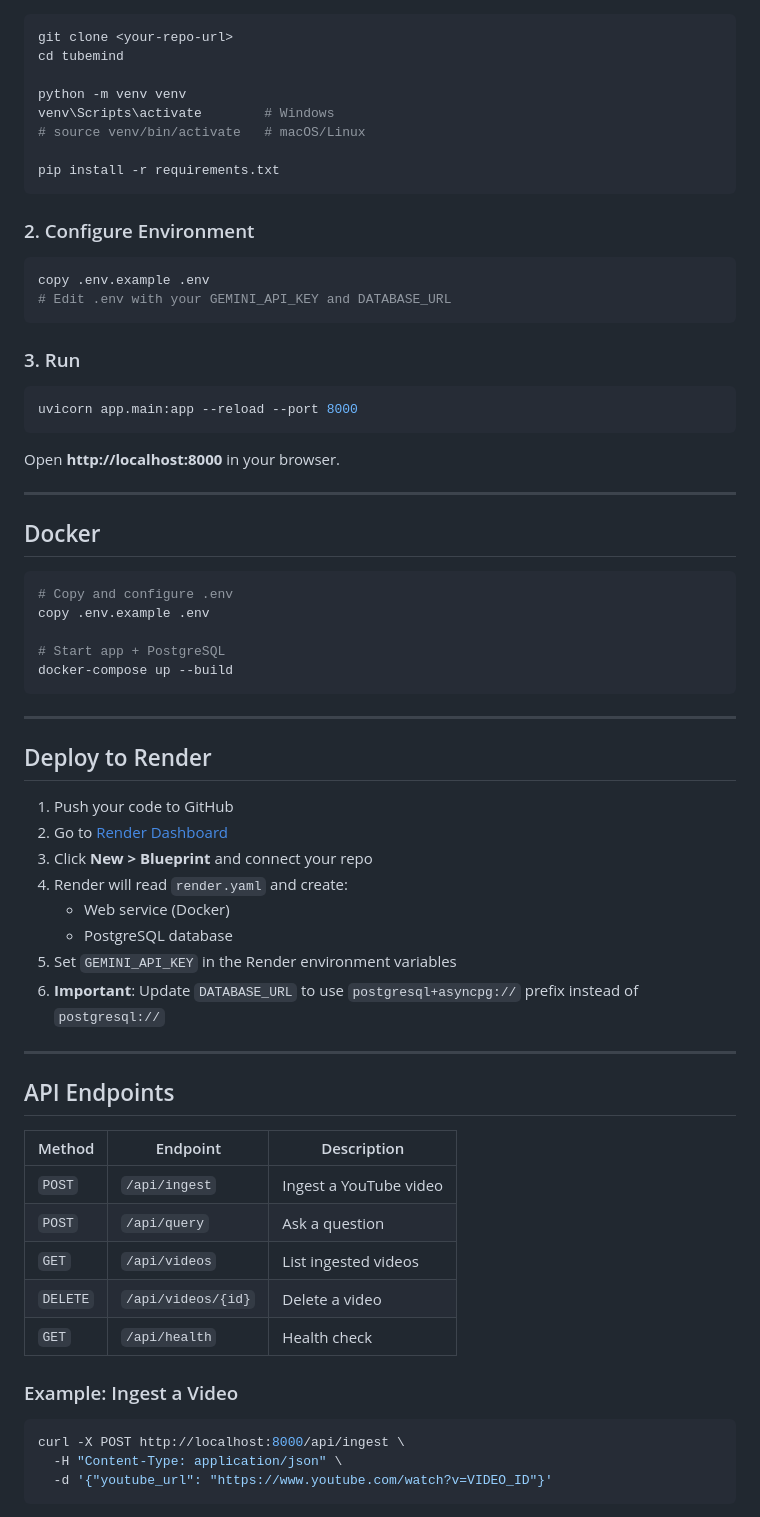
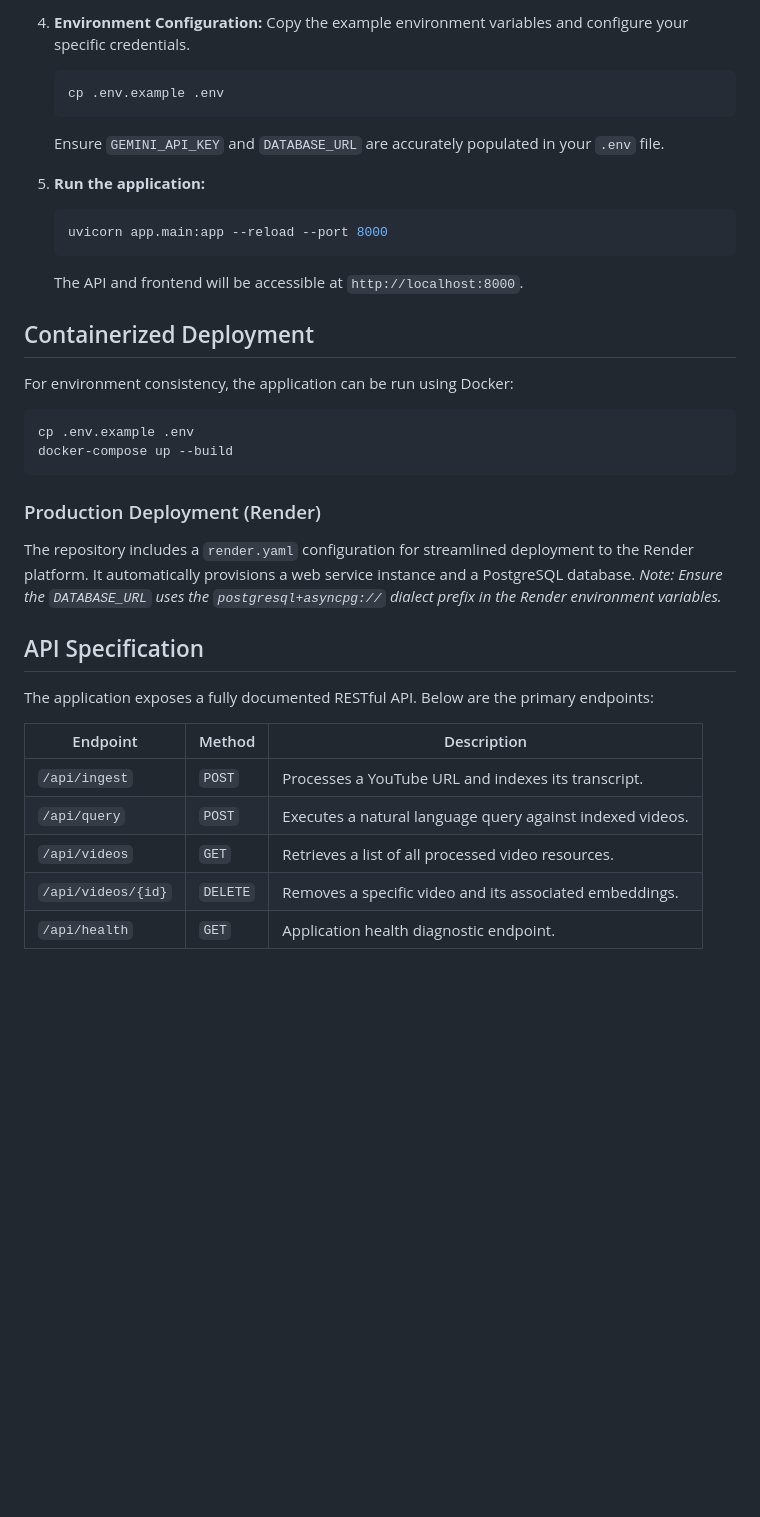
Before and after one commit to saisriabhiramnelluri/TubeMind, a Markdown page: README.md, the part around one of its changes. Rendered like a GitHub page; blank space fills up the shorter version.

````diff
--- a/README.md
+++ b/README.md
@@ -67,72 +56,38 @@ User -> FastAPI -> Retriever -> Gemini LLM -> Grounded Answer + Citations
+4. **Environment Configuration:**
+   Copy the example environment variables and configure your specific credentials.
+   ```bash
+   cp .env.example .env
+   ```
+   Ensure `GEMINI_API_KEY` and `DATABASE_URL` are accurately populated in your `.env` file.
+
+5. **Run the application:**
+   ```bash
+   uvicorn app.main:app --reload --port 8000
+   ```
+   The API and frontend will be accessible at `http://localhost:8000`.
+
+## Containerized Deployment
+
+For environment consistency, the application can be run using Docker:
 
 ```bash
-git clone <your-repo-url>
-cd tubemind
-
-python -m venv venv
-venv\Scripts\activate        # Windows
-# source venv/bin/activate   # macOS/Linux
-
-pip install -r requirements.txt
-```
-
-### 2. Configure Environment
-
-```bash
-copy .env.example .env
-# Edit .env with your GEMINI_API_KEY and DATABASE_URL
-```
-
-### 3. Run
-
-```bash
-uvicorn app.main:app --reload --port 8000
-```
-
-Open **http://localhost:8000** in your browser.
-
----
-
-## Docker
-
-```bash
-# Copy and configure .env
-copy .env.example .env
-
-# Start app + PostgreSQL
+cp .env.example .env
 docker-compose up --build
 ```
 
----
+### Production Deployment (Render)
+The repository includes a `render.yaml` configuration for streamlined deployment to the Render platform. It automatically provisions a web service instance and a PostgreSQL database.
+*Note: Ensure the `DATABASE_URL` uses the `postgresql+asyncpg://` dialect prefix in the Render environment variables.*
 
-## Deploy to Render
+## API Specification
 
-1. Push your code to GitHub
-2. Go to [Render Dashboard](https://dashboard.render.com/)
-3. Click **New > Blueprint** and connect your repo
-4. Render will read `render.yaml` and create:
-   - Web service (Docker)
-   - PostgreSQL database
-5. Set `GEMINI_API_KEY` in the Render environment variables
-6. **Important**: Update `DATABASE_URL` to use `postgresql+asyncpg://` prefix instead of `postgresql://`
+The application exposes a fully documented RESTful API. Below are the primary endpoints:
 
----
+| Endpoint | Method | Description |
+|----------|--------|-------------|
+| `/api/ingest` | `POST` | Processes a YouTube URL and indexes its transcript. |
+| `/api/query` | `POST` | Executes a natural language query against indexed videos. |
+| `/api/videos` | `GET` | Retrieves a list of all processed video resources. |
+| `/api/videos/{id}` | `DELETE` | Removes a specific video and its associated embeddings. |
+| `/api/health` | `GET` | Application health diagnostic endpoint. |
 
-## API Endpoints
-
-| Method | Endpoint | Description |
-|--------|----------|-------------|
-| `POST` | `/api/ingest` | Ingest a YouTube video |
-| `POST` | `/api/query` | Ask a question |
-| `GET` | `/api/videos` | List ingested videos |
-| `DELETE` | `/api/videos/{id}` | Delete a video |
-| `GET` | `/api/health` | Health check |
-
-### Example: Ingest a Video
-
-```bash
-curl -X POST http://localhost:8000/api/ingest \
-  -H "Content-Type: application/json" \
-  -d '{"youtube_url": "https://www.youtube.com/watch?v=VIDEO_ID"}'
-```
-
````
Also changed, not shown: other parts of README.md (+49 -97 lines).
